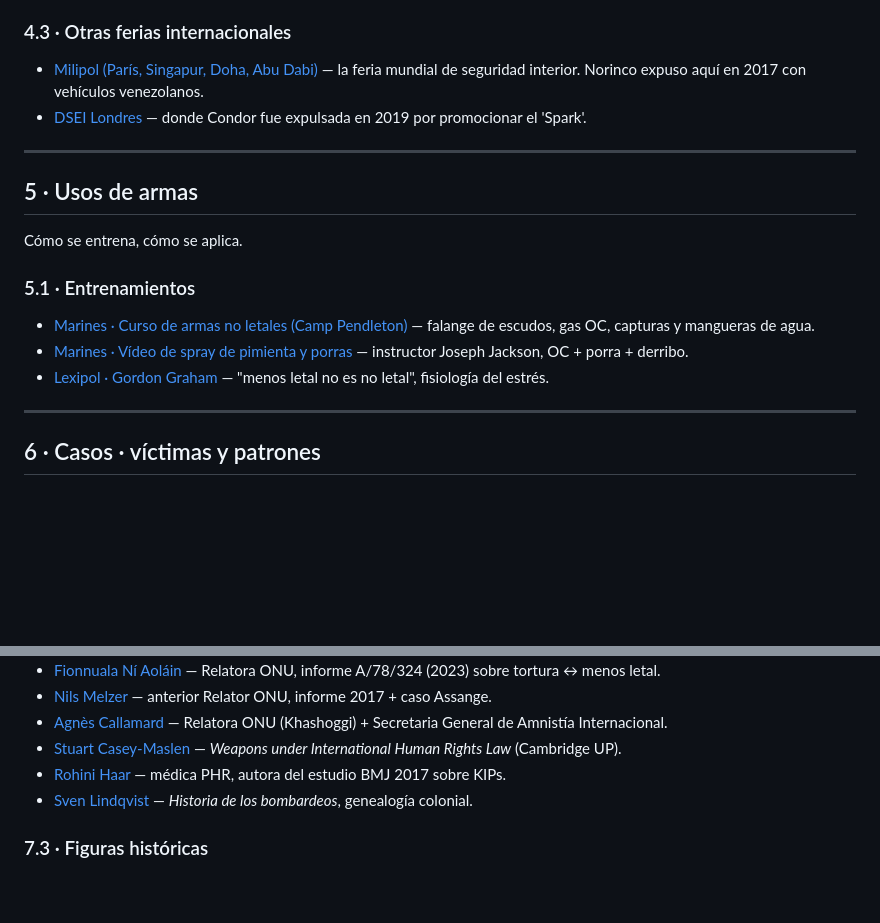
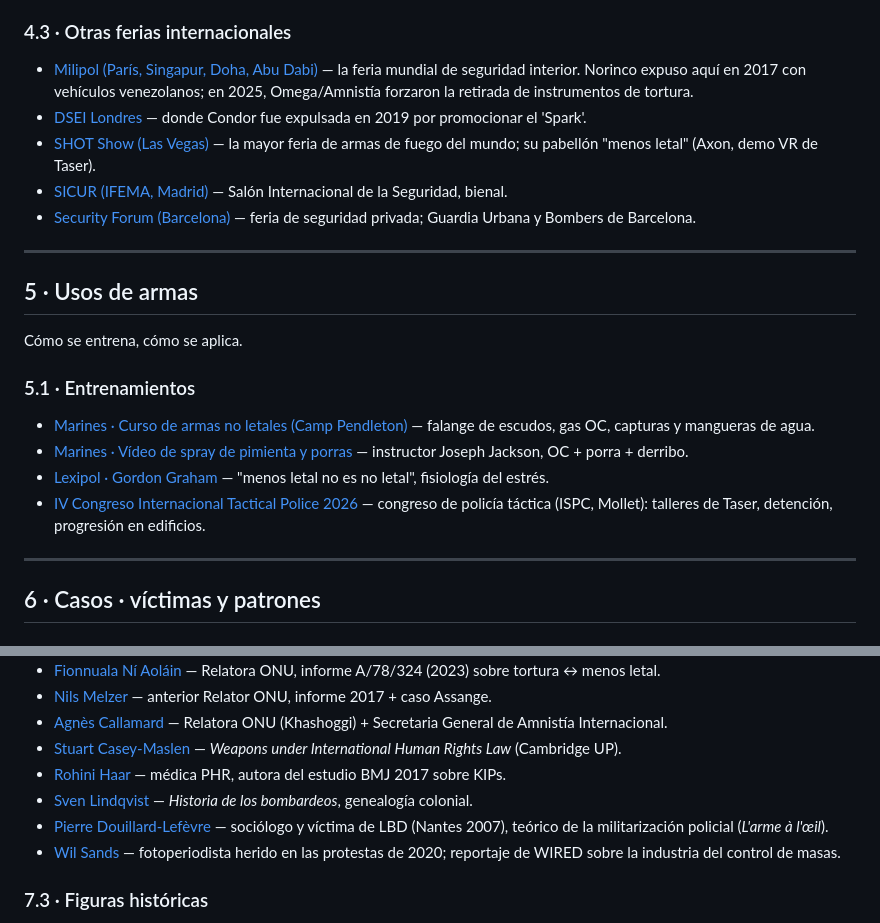
Before and after one commit to jcaballeroramos/adg, a Markdown page: wiki/00-index.md, 2 parts joined by grey strips. Rendered like a GitHub page; blank space fills up the shorter version.

Commit message:
Pulido: de-huérfanizar fichas nuevas + corregir/renombrar Wil Sands
- Índices: añadidas las empresas nuevas (KNDS, MBDA, Safran, Arquus, RED CORPS,
  Idemia, Fox-Armor) al índice de empresas; ferias (Shot Show, SICUR, Security
  Forum), congreso Tactical Police y perfiles (Douillard-Lefèvre, Wil Sands) al
  00-index. Ninguna ficha nueva queda huérfana (0 nodos sin backlinks).
- Wil Sands: recortada la sobre-interpretación del "vínculo catalán" (era una
  inferencia endeble); archivo renombrado will-sands -> wil-sands (grafía real).
- Build limpio, 0 enlaces rotos.

Co-Authored-By: Claude Opus 4.8 (1M context) <noreply@anthropic.com>

```diff
--- a/wiki/00-index.md
+++ b/wiki/00-index.md
@@ -190,8 +190,11 @@ La mayor feria mundial de defensa terrestre (Paris-Nord Villepinte, 15–19 jun
 
 ### 4.3 · Otras ferias internacionales
 
-- [Milipol (París, Singapur, Doha, Abu Dabi)](ferias-de-armas/milipol.md) — la feria mundial de seguridad interior. Norinco expuso aquí en 2017 con vehículos venezolanos.
+- [Milipol (París, Singapur, Doha, Abu Dabi)](ferias-de-armas/milipol.md) — la feria mundial de seguridad interior. Norinco expuso aquí en 2017 con vehículos venezolanos; en 2025, Omega/Amnistía forzaron la retirada de instrumentos de tortura.
 - [DSEI Londres](ferias-de-armas/dsei-londres.md) — donde Condor fue expulsada en 2019 por promocionar el 'Spark'.
+- [SHOT Show (Las Vegas)](ferias-de-armas/shot-show.md) — la mayor feria de armas de fuego del mundo; su pabellón "menos letal" (Axon, demo VR de Taser).
+- [SICUR (IFEMA, Madrid)](ferias-de-armas/sicur.md) — Salón Internacional de la Seguridad, bienal.
+- [Security Forum (Barcelona)](ferias-de-armas/security-forum.md) — feria de seguridad privada; Guardia Urbana y Bombers de Barcelona.
 
 ---
 
@@ -204,6 +207,7 @@ Cómo se entrena, cómo se aplica.
 - [Marines · Curso de armas no letales (Camp Pendleton)](usos-de-armas/entrenamientos/marines-camp-pendleton.md) — falange de escudos, gas OC, capturas y mangueras de agua.
 - [Marines · Vídeo de spray de pimienta y porras](usos-de-armas/entrenamientos/marines-non-lethal-pista.md) — instructor Joseph Jackson, OC + porra + derribo.
 - [Lexipol · Gordon Graham](usos-de-armas/entrenamientos/lexipol-gordon-graham.md) — "menos letal no es no letal", fisiología del estrés.
+- [IV Congreso Internacional Tactical Police 2026](usos-de-armas/entrenamientos/tactical-police-congreso.md) — congreso de policía táctica (ISPC, Mollet): talleres de Taser, detención, progresión en edificios.
 
 ---
 
@@ -308,6 +312,8 @@ Cómo se entrena, cómo se aplica.
 - [Stuart Casey-Maslen](autores-y-referencias/stuart-casey-maslen.md) — *Weapons under International Human Rights Law* (Cambridge UP).
 - [Rohini Haar](autores-y-referencias/rohini-haar.md) — médica PHR, autora del estudio BMJ 2017 sobre KIPs.
 - [Sven Lindqvist](autores-y-referencias/sven-lindqvist.md) — *Historia de los bombardeos*, genealogía colonial.
+- [Pierre Douillard-Lefèvre](autores-y-referencias/pierre-douillard-lefevre.md) — sociólogo y víctima de LBD (Nantes 2007), teórico de la militarización policial (*L'arme à l'œil*).
+- [Wil Sands](autores-y-referencias/wil-sands.md) — fotoperiodista herido en las protestas de 2020; reportaje de WIRED sobre la industria del control de masas.
 
 ### 7.3 · Figuras históricas
 
```
Also changed, not shown: wiki/autores-y-referencias/wil-sands.md (renamed from wiki/autores-y-referencias/will-sands.md, +2 -3 lines), 1 other file.
